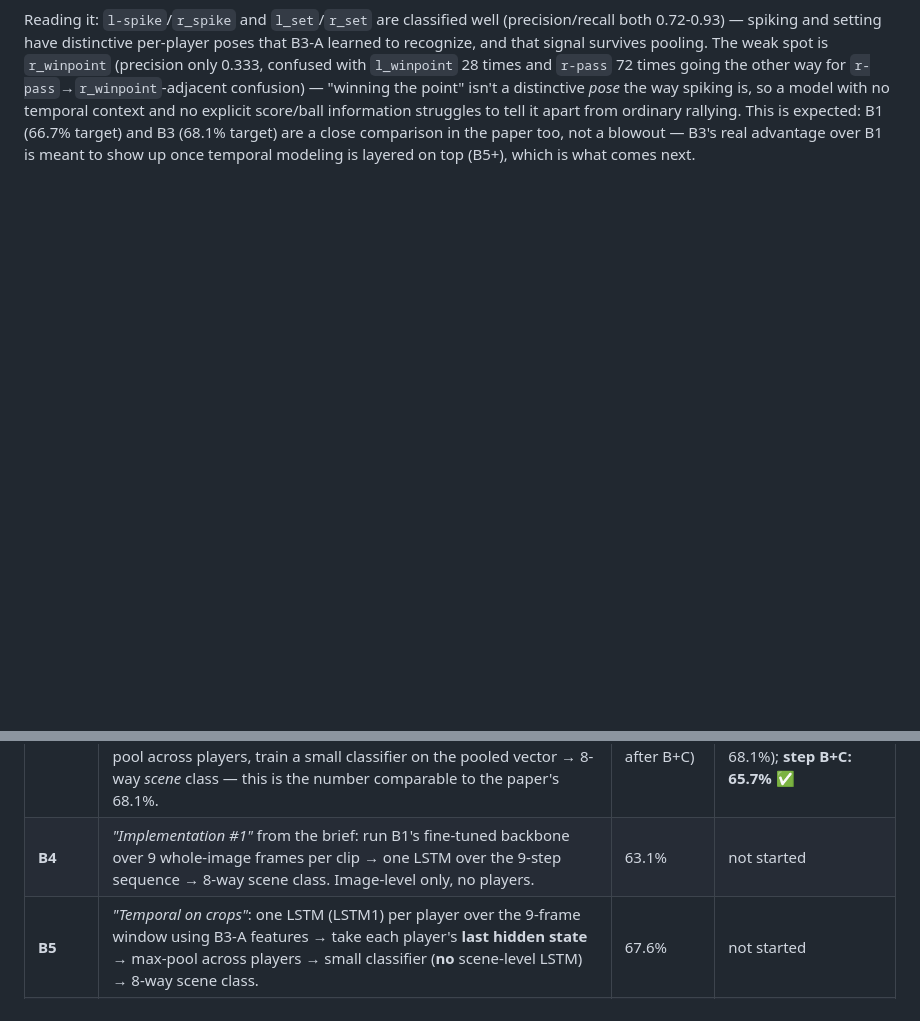
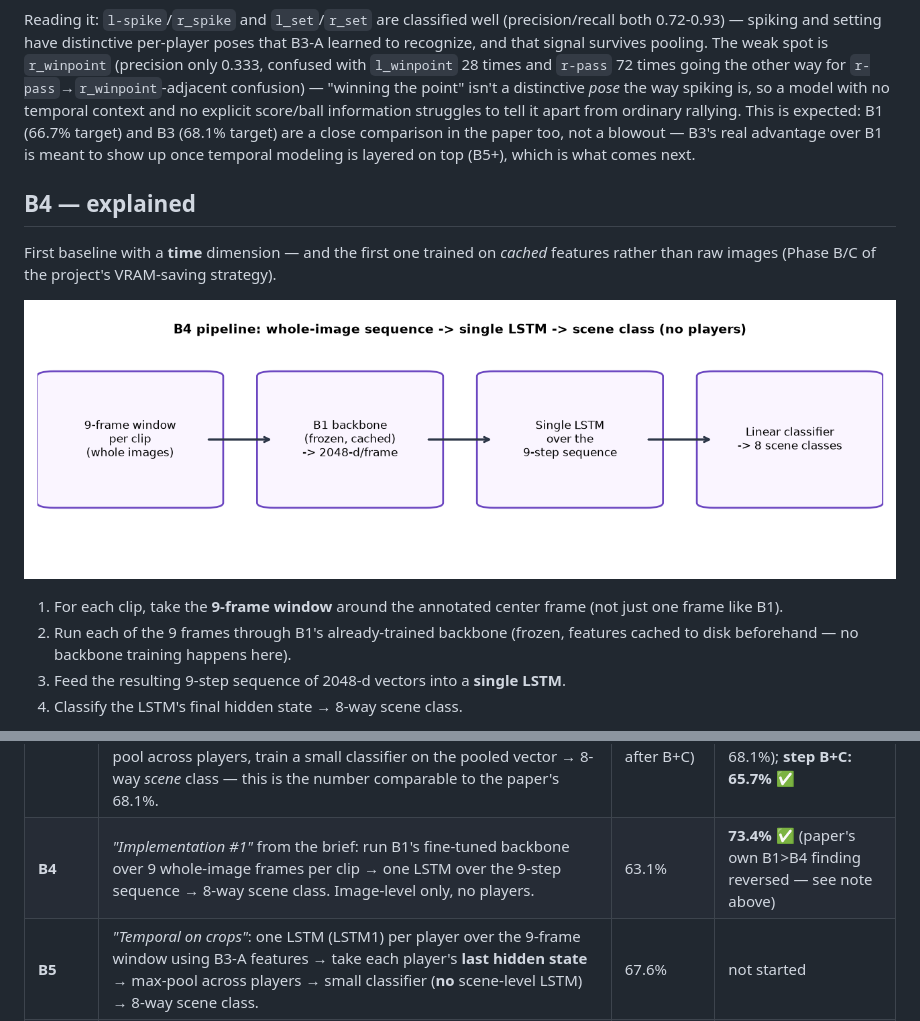
Before and after one commit to Eslamusamaaa/Volleyball-group-activity-recognition, a Markdown page: README.md, 2 parts joined by grey strips. GitHub-like rendering; pictures changed too: outputs/results/b4_pipeline.png (added); blank space fills up the shorter version.

```diff
--- a/README.md
+++ b/README.md
@@ -215,3 +215,19 @@ are a close comparison in the paper too, not a blowout — B3's real advantage
 over B1 is meant to show up once temporal modeling is layered on top (B5+),
 which is what comes next.
 
+## B4 — explained
+
+First baseline with a **time** dimension — and the first one trained on
+*cached* features rather than raw images (Phase B/C of the project's
+VRAM-saving strategy).
+
+![B4 pipeline](outputs/results/b4_pipeline.png)
+
+1. For each clip, take the **9-frame window** around the annotated center
+   frame (not just one frame like B1).
+2. Run each of the 9 frames through B1's already-trained backbone (frozen,
+   features cached to disk beforehand — no backbone training happens here).
+3. Feed the resulting 9-step sequence of 2048-d vectors into a **single
+   LSTM**.
+4. Classify the LSTM's final hidden state → 8-way scene class.
+
@@ -229,7 +262,7 @@ quotes the exact mechanism for each one.
 | **B1-tuned** | Whole center-frame image → fine-tuned ResNet50 (all weights trainable) → 8-way scene class. No players, no time. | 66.7% | **72.2%** ✅ |
 | **B2** | Paper name *"Person Classification"*. Every player's crop → **frozen, never-fine-tuned** ImageNet ResNet50 → max-pool the per-player features → small *trained* classifier → 8-way scene class. Pure ablation control (isolates "does fine-tuning matter?" from "does person-level input matter?"). | 64.6% | **42.2%** (documented as-is, see note below) |
 | **B3** | Two steps. **(A)** fine-tune ResNet50 on individual player crops → 9-way *person action* class (this sub-step has no paper-reported accuracy of its own — it's an intermediate step, not the final metric). **(B+C)** freeze that backbone, extract a feature per player crop, max-pool across players, train a small classifier on the pooled vector → 8-way *scene* class — this is the number comparable to the paper's 68.1%. | 68.1% (scene, after B+C) | step A: 80.6% (9-way person-action, not comparable to 68.1%); **step B+C: 65.7%** ✅ |
-| **B4** | *"Implementation #1"* from the brief: run B1's fine-tuned backbone over 9 whole-image frames per clip → one LSTM over the 9-step sequence → 8-way scene class. Image-level only, no players. | 63.1% | not started |
+| **B4** | *"Implementation #1"* from the brief: run B1's fine-tuned backbone over 9 whole-image frames per clip → one LSTM over the 9-step sequence → 8-way scene class. Image-level only, no players. | 63.1% | **73.4%** ✅ (paper's own B1>B4 finding reversed — see note above) |
 | **B5** | *"Temporal on crops"*: one LSTM (LSTM1) per player over the 9-frame window using B3-A features → take each player's **last hidden state** → max-pool across players → small classifier (**no** scene-level LSTM) → 8-way scene class. | 67.6% | not started |
 | **B6** | *"Same B3 steps A and B, repeated per frame"*: for **each of the 9 frames**, take all player crops, extract B3-A features, max-pool across players → one vector per frame → 9-step sequence → a **single** LSTM over that sequence (image-level LSTM only, no per-player LSTM1) → 8-way scene class. | 74.7% | not started |
 | **B7** | Full two-stage model. LSTM1 (per player, over 9 frames) → for each frame, max-pool all players' LSTM1 outputs → LSTM2 (scene-level, over the resulting 9-step sequence) → 8-way scene class. | 80.2% | not started |
```
Also changed, not shown: other parts of README.md (+17 -0 lines), outputs/results/RESULTS.md (+37 -1 lines), outputs/results/b4_confusion_matrix.png (added), outputs/results/b4_training_curve.png (added), 4 other files.
